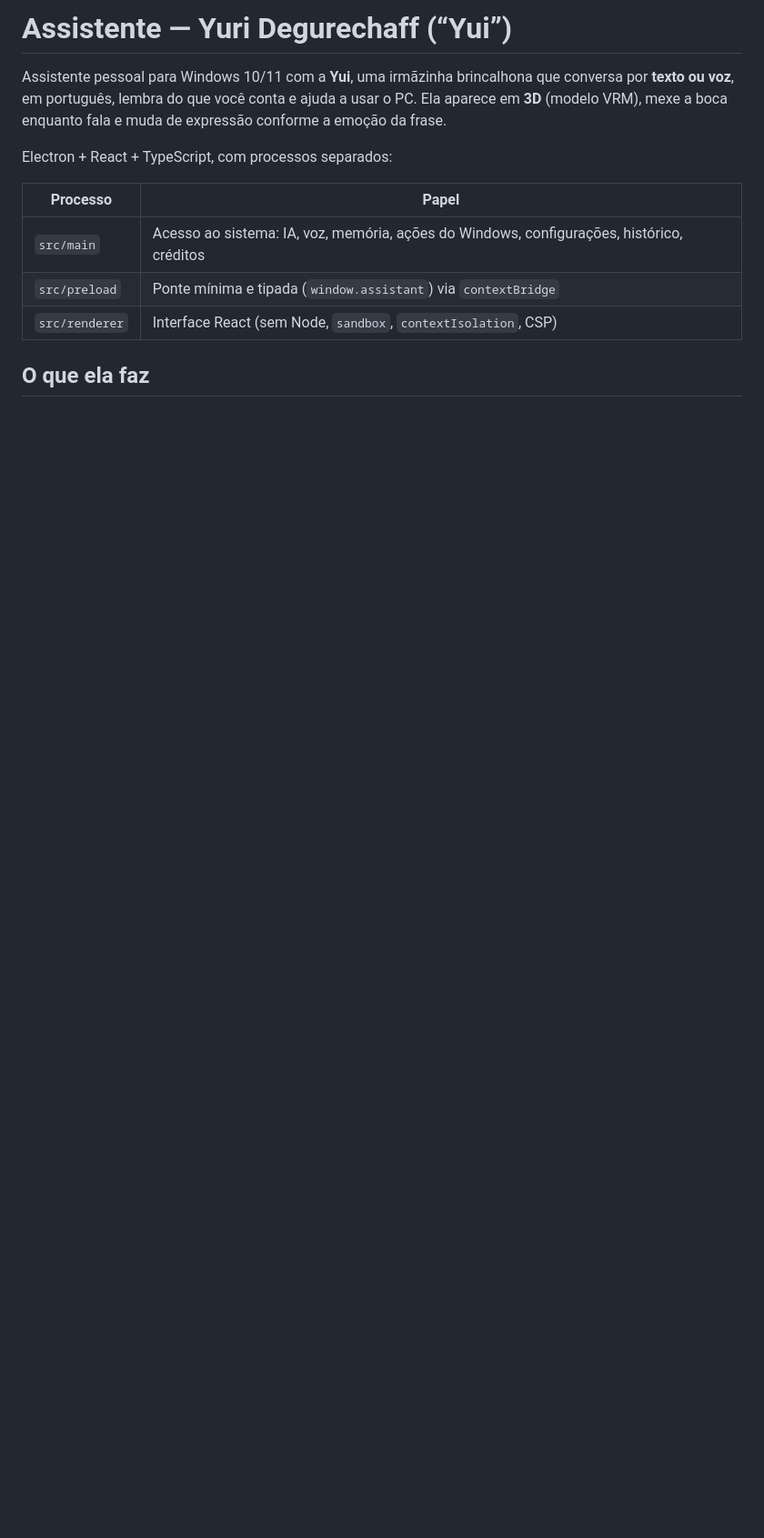
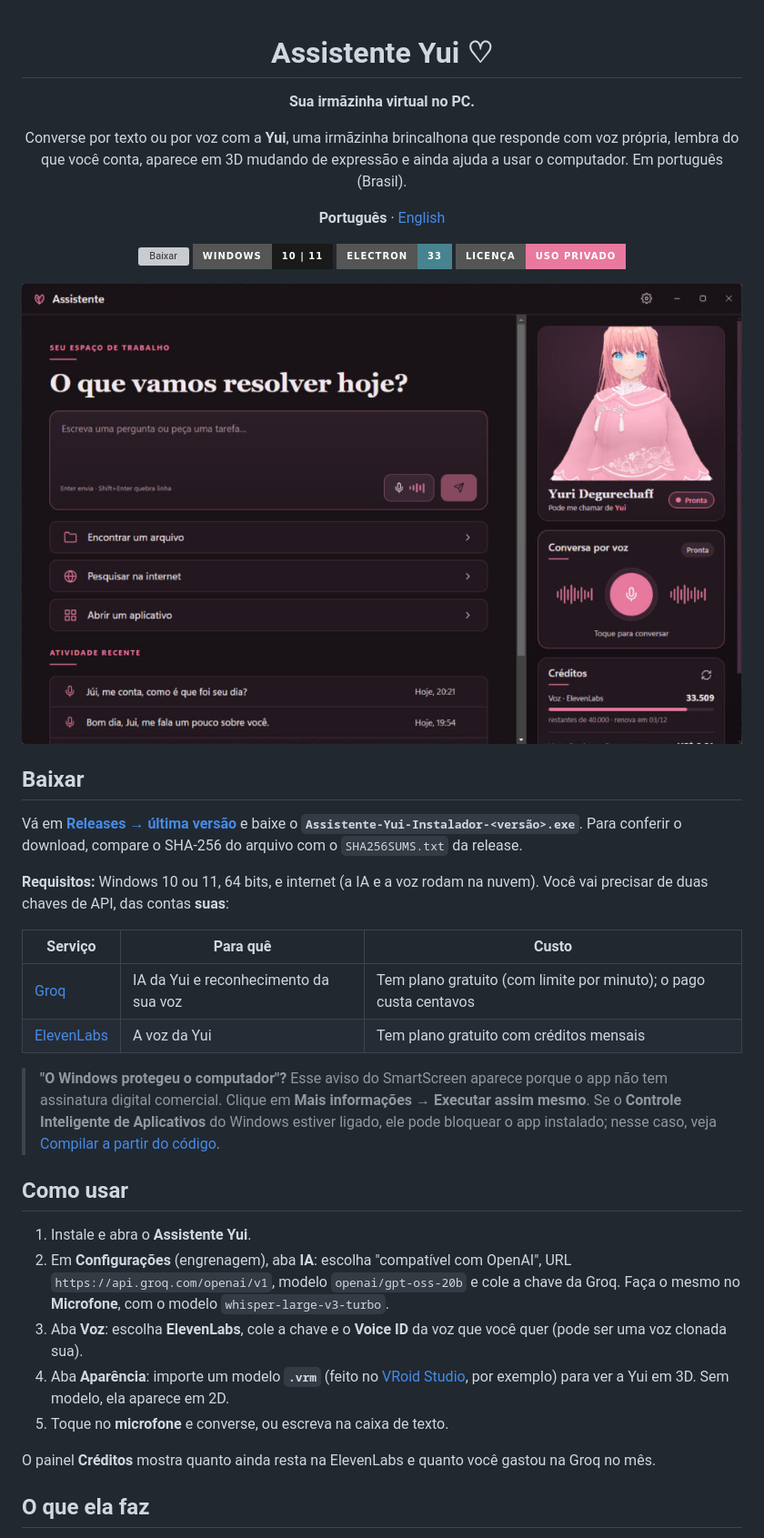
Before and after one commit to Maidzinha/assistente-yui, a Markdown page: README.md, the part around one of its changes. Shown at 91% size. Rendered like a GitHub page; pictures changed too: docs/images/inicio.png (added); badges without logos; blank space fills up the shorter version; grey boxes are pictures that could not be loaded.

```diff
--- a/README.md
+++ b/README.md
@@ -1,16 +1,51 @@
-# Assistente — Yuri Degurechaff (“Yui”)
+<div align="center">
 
-Assistente pessoal para Windows 10/11 com a **Yui**, uma irmãzinha brincalhona que conversa por **texto ou voz**,
-em português, lembra do que você conta e ajuda a usar o PC. Ela aparece em **3D** (modelo VRM), mexe a boca
-enquanto fala e muda de expressão conforme a emoção da frase.
+# Assistente Yui ♡
 
-Electron + React + TypeScript, com processos separados:
+**Sua irmãzinha virtual no PC.**
 
-| Processo | Papel |
-|---|---|
-| `src/main` | Acesso ao sistema: IA, voz, memória, ações do Windows, configurações, histórico, créditos |
-| `src/preload` | Ponte mínima e tipada (`window.assistant`) via `contextBridge` |
-| `src/renderer` | Interface React (sem Node, `sandbox`, `contextIsolation`, CSP) |
+Converse por texto ou por voz com a **Yui**, uma irmãzinha brincalhona que responde com voz própria, lembra do que
+você conta, aparece em 3D mudando de expressão e ainda ajuda a usar o computador. Em português (Brasil).
+
+**Português** · [English](README.en.md)
+
+[![Baixar](https://img.shields.io/github/v/release/Maidzinha/assistente-yui?label=baixar&color=e9799f&style=for-the-badge)](https://github.com/Maidzinha/assistente-yui/releases/latest)
+![Windows 10/11](https://img.shields.io/badge/Windows-10%20%7C%2011-1a1a1a?style=for-the-badge&logo=windows)
+![Electron](https://img.shields.io/badge/Electron-33-47848F?style=for-the-badge&logo=electron)
+[![Licença: uso privado](https://img.shields.io/badge/licen%C3%A7a-uso%20privado-e9799f?style=for-the-badge)](LICENSE)
+
+![Tela inicial do Assistente Yui](docs/images/inicio.png)
+
+</div>
+
+## Baixar
+
+Vá em **[Releases → última versão](https://github.com/Maidzinha/assistente-yui/releases/latest)** e baixe o
+**`Assistente-Yui-Instalador-<versão>.exe`**. Para conferir o download, compare o SHA-256 do arquivo com o `SHA256SUMS.txt` da release.
+
+**Requisitos:** Windows 10 ou 11, 64 bits, e internet (a IA e a voz rodam na nuvem). Você vai precisar de duas
+chaves de API, das contas **suas**:
+
+| Serviço | Para quê | Custo |
+|---|---|---|
+| [Groq](https://console.groq.com) | IA da Yui e reconhecimento da sua voz | Tem plano gratuito (com limite por minuto); o pago custa centavos |
+| [ElevenLabs](https://elevenlabs.io) | A voz da Yui | Tem plano gratuito com créditos mensais |
+
+> **"O Windows protegeu o computador"?** Esse aviso do SmartScreen aparece porque o app não tem assinatura digital comercial.
+> Clique em **Mais informações → Executar assim mesmo**. Se o **Controle Inteligente de Aplicativos** do Windows estiver
+> ligado, ele pode bloquear o app instalado; nesse caso, veja [Compilar a partir do código](#compilar-a-partir-do-código).
+
+## Como usar
+
+1. Instale e abra o **Assistente Yui**.
+2. Em **Configurações** (engrenagem), aba **IA**: escolha "compatível com OpenAI", URL `https://api.groq.com/openai/v1`,
+   modelo `openai/gpt-oss-20b` e cole a chave da Groq. Faça o mesmo no **Microfone**, com o modelo `whisper-large-v3-turbo`.
+3. Aba **Voz**: escolha **ElevenLabs**, cole a chave e o **Voice ID** da voz que você quer (pode ser uma voz clonada sua).
+4. Aba **Aparência**: importe um modelo **`.vrm`** (feito no [VRoid Studio](https://vroid.com/studio), por exemplo) para ver a Yui em 3D.
+   Sem modelo, ela aparece em 2D.
+5. Toque no **microfone** e converse, ou escreva na caixa de texto.
+
+O painel **Créditos** mostra quanto ainda resta na ElevenLabs e quanto você gastou na Groq no mês.
 
 ## O que ela faz
 
```
Also changed, not shown: other parts of README.md (+64 -85 lines), CHANGELOG.md (added, +26 -0 lines), LICENSE.en.md (added, +71 -0 lines), README.en.md (added, +115 -0 lines), THIRD-PARTY-NOTICES.md (added, +46 -0 lines), docs/en/CHANGELOG.md (added, +26 -0 lines), 8 other files.
